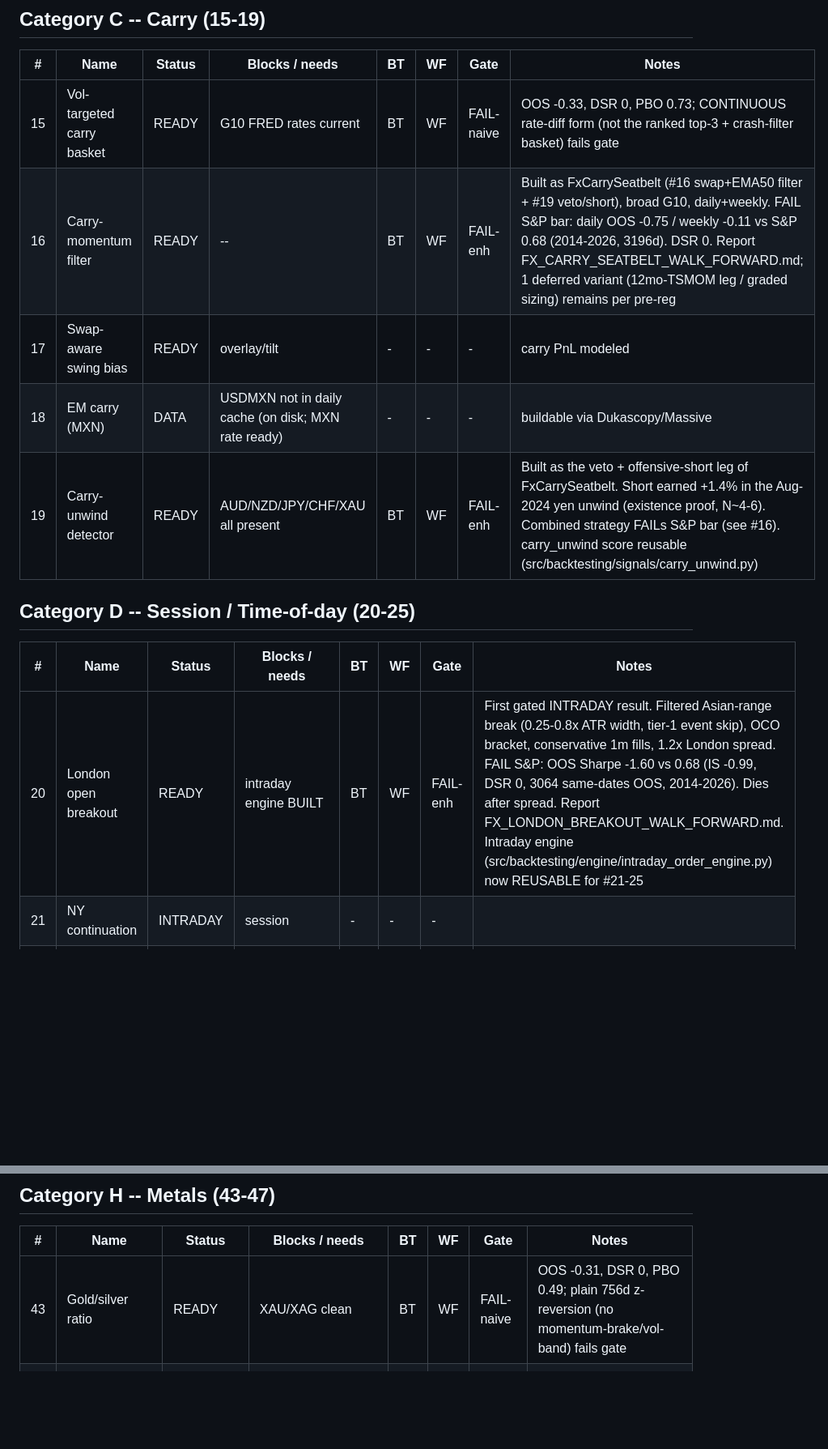
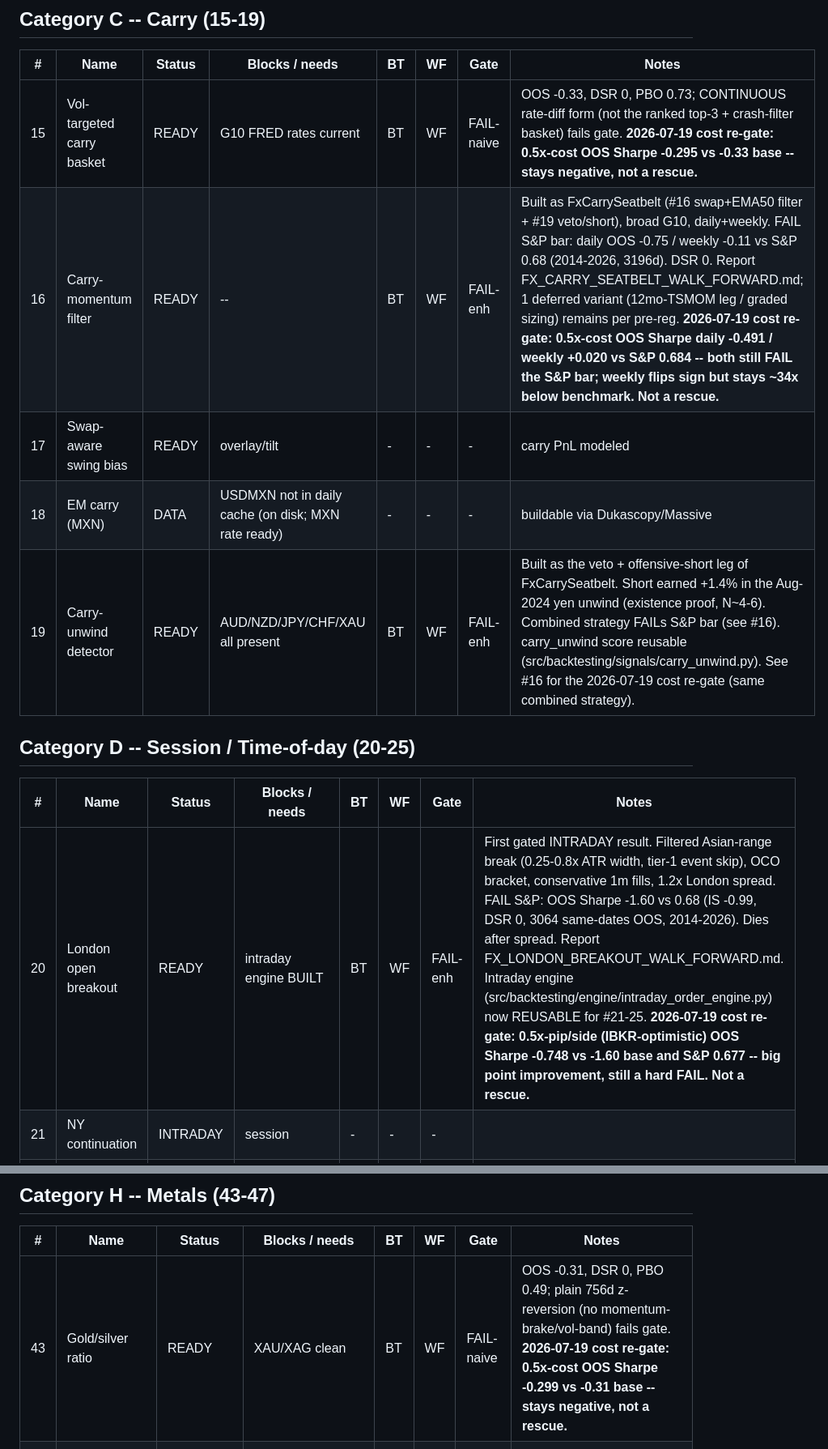
Before and after one commit to shuyangw/Homeguard, a Markdown page: docs/strategies/FX_60_CATALOG_TRACKER.md, 2 parts joined by grey strips. Shown at 81% size. Drawn GitHub-style; blank space fills up the shorter version.

```diff
--- a/docs/strategies/FX_60_CATALOG_TRACKER.md
+++ b/docs/strategies/FX_60_CATALOG_TRACKER.md
@@ -78,17 +78,17 @@ Last updated: 2026-07-06
 
 | # | Name | Status | Blocks / needs | BT | WF | Gate | Notes |
 |---|---|---|---|---|---|---|---|
-| 15 | Vol-targeted carry basket | READY | G10 FRED rates current | BT | WF | FAIL-naive | OOS -0.33, DSR 0, PBO 0.73; CONTINUOUS rate-diff form (not the ranked top-3 + crash-filter basket) fails gate |
-| 16 | Carry-momentum filter | READY | -- | BT | WF | FAIL-enh | Built as FxCarrySeatbelt (#16 swap+EMA50 filter + #19 veto/short), broad G10, daily+weekly. FAIL S&P bar: daily OOS -0.75 / weekly -0.11 vs S&P 0.68 (2014-2026, 3196d). DSR 0. Report FX_CARRY_SEATBELT_WALK_FORWARD.md; 1 deferred variant (12mo-TSMOM leg / graded sizing) remains per pre-reg |
+| 15 | Vol-targeted carry basket | READY | G10 FRED rates current | BT | WF | FAIL-naive | OOS -0.33, DSR 0, PBO 0.73; CONTINUOUS rate-diff form (not the ranked top-3 + crash-filter basket) fails gate. **2026-07-19 cost re-gate: 0.5x-cost OOS Sharpe -0.295 vs -0.33 base -- stays negative, not a rescue.** |
+| 16 | Carry-momentum filter | READY | -- | BT | WF | FAIL-enh | Built as FxCarrySeatbelt (#16 swap+EMA50 filter + #19 veto/short), broad G10, daily+weekly. FAIL S&P bar: daily OOS -0.75 / weekly -0.11 vs S&P 0.68 (2014-2026, 3196d). DSR 0. Report FX_CARRY_SEATBELT_WALK_FORWARD.md; 1 deferred variant (12mo-TSMOM leg / graded sizing) remains per pre-reg. **2026-07-19 cost re-gate: 0.5x-cost OOS Sharpe daily -0.491 / weekly +0.020 vs S&P 0.684 -- both still FAIL the S&P bar; weekly flips sign but stays ~34x below benchmark. Not a rescue.** |
 | 17 | Swap-aware swing bias | READY | overlay/tilt | - | - | - | carry PnL modeled |
 | 18 | EM carry (MXN) | DATA | USDMXN not in daily cache (on disk; MXN rate ready) | - | - | - | buildable via Dukascopy/Massive |
-| 19 | Carry-unwind detector | READY | AUD/NZD/JPY/CHF/XAU all present | BT | WF | FAIL-enh | Built as the veto + offensive-short leg of FxCarrySeatbelt. Short earned +1.4% in the Aug-2024 yen unwind (existence proof, N~4-6). Combined strategy FAILs S&P bar (see #16). carry_unwind score reusable (src/backtesting/signals/carry_unwind.py) |
+| 19 | Carry-unwind detector | READY | AUD/NZD/JPY/CHF/XAU all present | BT | WF | FAIL-enh | Built as the veto + offensive-short leg of FxCarrySeatbelt. Short earned +1.4% in the Aug-2024 yen unwind (existence proof, N~4-6). Combined strategy FAILs S&P bar (see #16). carry_unwind score reusable (src/backtesting/signals/carry_unwind.py). See #16 for the 2026-07-19 cost re-gate (same combined strategy). |
 
 ## Category D -- Session / Time-of-day (20-25)
 
 | # | Name | Status | Blocks / needs | BT | WF | Gate | Notes |
 |---|---|---|---|---|---|---|---|
-| 20 | London open breakout | READY | intraday engine BUILT | BT | WF | FAIL-enh | First gated INTRADAY result. Filtered Asian-range break (0.25-0.8x ATR width, tier-1 event skip), OCO bracket, conservative 1m fills, 1.2x London spread. FAIL S&P: OOS Sharpe -1.60 vs 0.68 (IS -0.99, DSR 0, 3064 same-dates OOS, 2014-2026). Dies after spread. Report FX_LONDON_BREAKOUT_WALK_FORWARD.md. Intraday engine (src/backtesting/engine/intraday_order_engine.py) now REUSABLE for #21-25 |
+| 20 | London open breakout | READY | intraday engine BUILT | BT | WF | FAIL-enh | First gated INTRADAY result. Filtered Asian-range break (0.25-0.8x ATR width, tier-1 event skip), OCO bracket, conservative 1m fills, 1.2x London spread. FAIL S&P: OOS Sharpe -1.60 vs 0.68 (IS -0.99, DSR 0, 3064 same-dates OOS, 2014-2026). Dies after spread. Report FX_LONDON_BREAKOUT_WALK_FORWARD.md. Intraday engine (src/backtesting/engine/intraday_order_engine.py) now REUSABLE for #21-25. **2026-07-19 cost re-gate: 0.5x-pip/side (IBKR-optimistic) OOS Sharpe -0.748 vs -1.60 base and S&P 0.677 -- big point improvement, still a hard FAIL. Not a rescue.** |
 | 21 | NY continuation | INTRADAY | session | - | - | - | |
 | 22 | Tokyo JPY-cross MR | INTRADAY | session + synth decomposition | - | - | - | |
 | 23 | WMR 16:00 fix | INTRADAY | intraday fix window | - | - | - | |
@@ -131,7 +131,7 @@ Last updated: 2026-07-06
 
 | # | Name | Status | Blocks / needs | BT | WF | Gate | Notes |
 |---|---|---|---|---|---|---|---|
-| 43 | Gold/silver ratio | READY | XAU/XAG clean | BT | WF | FAIL-naive | OOS -0.31, DSR 0, PBO 0.49; plain 756d z-reversion (no momentum-brake/vol-band) fails gate |
+| 43 | Gold/silver ratio | READY | XAU/XAG clean | BT | WF | FAIL-naive | OOS -0.31, DSR 0, PBO 0.49; plain 756d z-reversion (no momentum-brake/vol-band) fails gate. **2026-07-19 cost re-gate: 0.5x-cost OOS Sharpe -0.299 vs -0.31 base -- stays negative, not a rescue.** |
 | 44 | Non-USD gold momentum | READY | synth XAU crosses from FX legs | - | - | - | |
 | 45 | Metals-implied FX | INTRADAY | minute/diagnostic | - | - | - | |
 | 46 | Gold as risk filter | READY | overlay, computable | - | - | - | |
```
Also changed, not shown: other parts of docs/strategies/FX_60_CATALOG_TRACKER.md (+2 -2 lines), docs/progress/20260719_FX_COST_SENSITIVITY_REGATE.md (added, +121 -0 lines), 1 other file.
